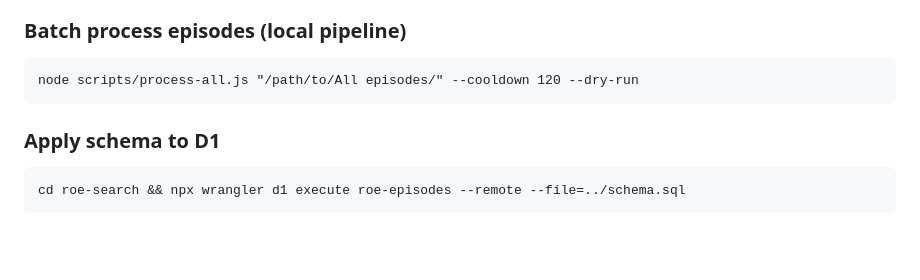
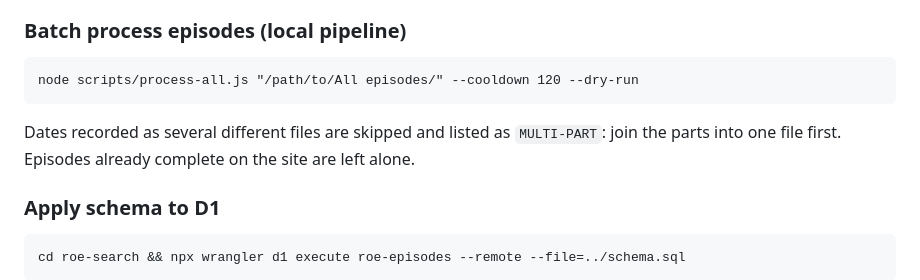
Before and after one commit to csmb/roe-episode-search, a Markdown page: AGENTS.md, the part around the change. Rendered like a GitHub page; blank space fills up the shorter version.

Commit message:
docs: process-all skips split dates and episodes already on the site

````diff
--- a/AGENTS.md
+++ b/AGENTS.md
@@ -98,6 +98,8 @@ node scripts/process-episode.js "/path/to/Roll Over Easy 2026-03-27.mp3"
 ```
 node scripts/process-all.js "/path/to/All episodes/" --cooldown 120 --dry-run
 ```
+Dates recorded as several different files are skipped and listed as `MULTI-PART`: join the parts
+into one file first. Episodes already complete on the site are left alone.
 
 ### Apply schema to D1
 ```
````
